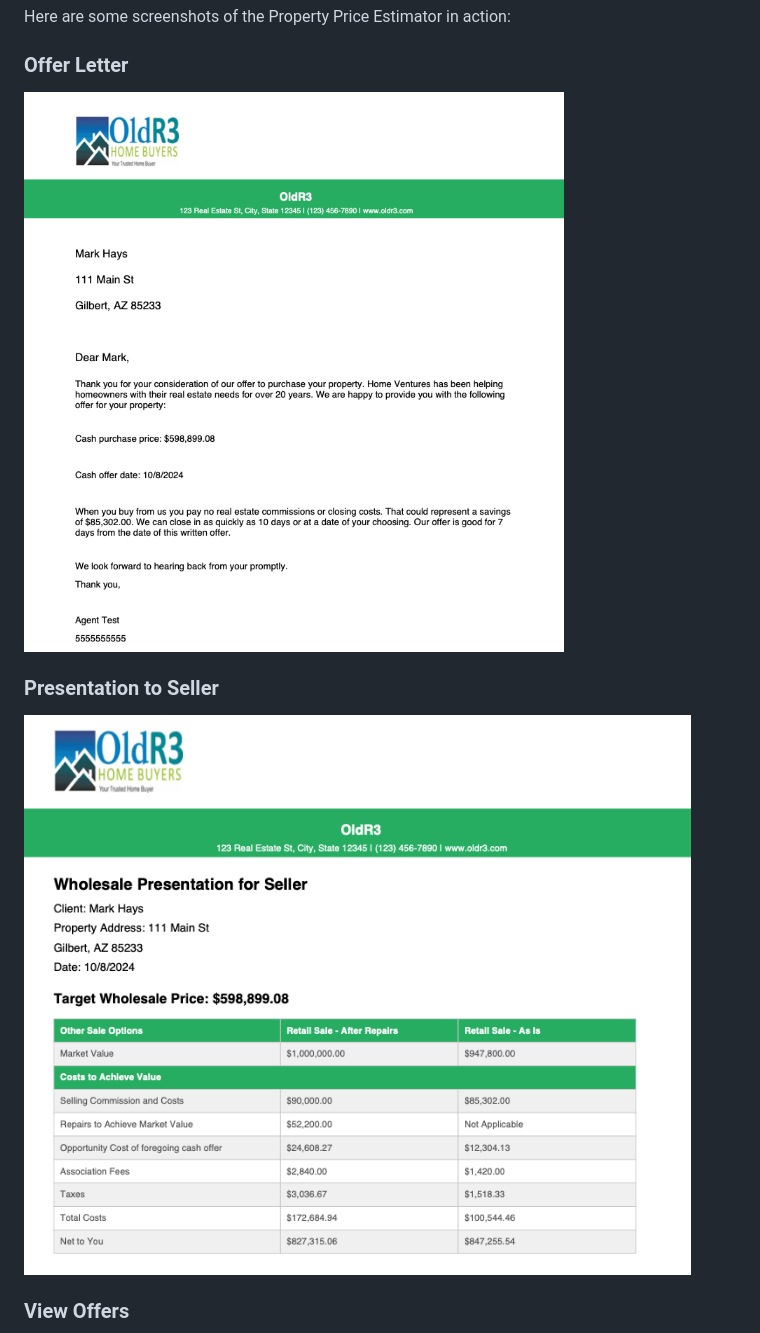
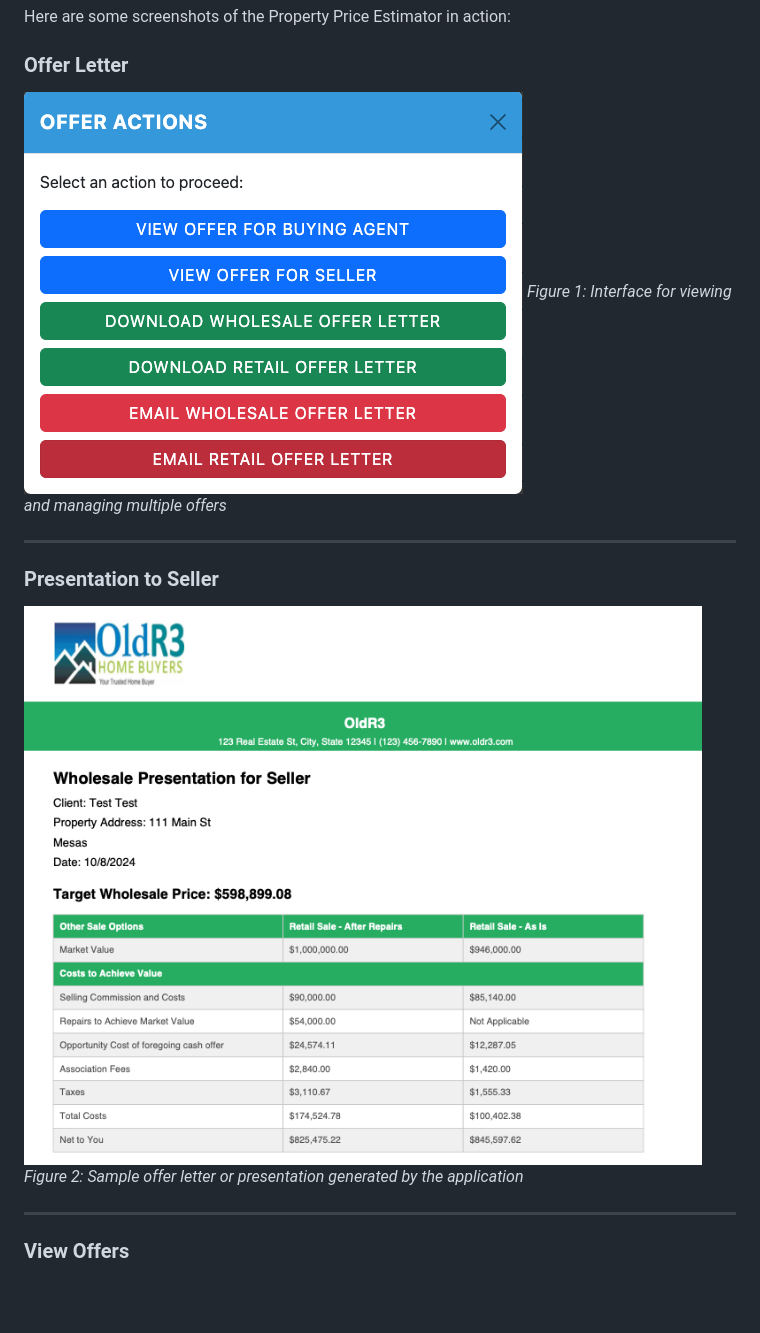
Before and after one commit to OTL-DESIGNER/property-price-estimator, a Markdown page: README.md, the part around the change printed below. Rendered like a GitHub page; pictures changed too: images/screenshots/offer-pdf.png (added), images/screenshots/offers.png (added); blank space fills up the shorter version.

Commit message:
Added new README file

```diff
--- a/README.md
+++ b/README.md
@@ -50,9 +50,15 @@ The Property Price Estimator is a web application designed to streamline the pro
 Here are some screenshots of the Property Price Estimator in action:
 
 ### Offer Letter
-![Offer Letter](images/screenshots/offer-letter.png)
+![Offer Letter](images/screenshots/offers.png)
+*Figure 1: Interface for viewing and managing multiple offers*
+
+---
 
 ### Presentation to Seller
-![Presentation to Seller](images/screenshots/presentation-to-seller.png)
+![Presentation to Seller](images/screenshots/offer-pdf.png)
+*Figure 2: Sample offer letter or presentation generated by the application*
+
+---
 
 ### View Offers
```
Also changed, not shown: other parts of README.md (+3 -1 lines), images/screenshots/offer.png (added).
